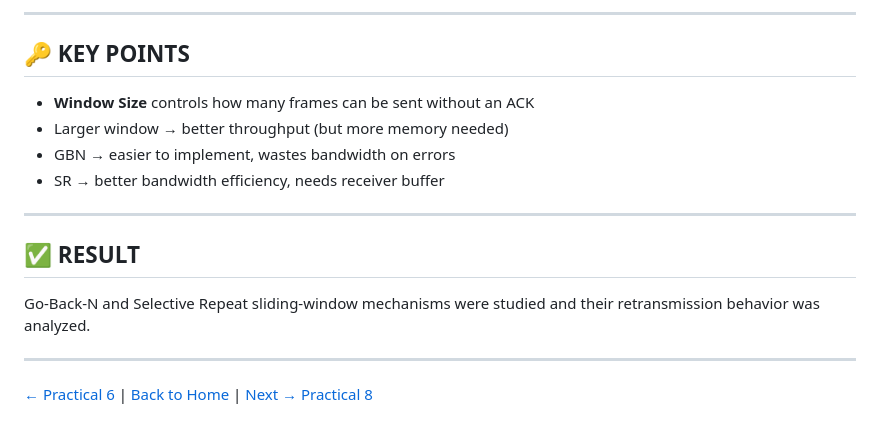
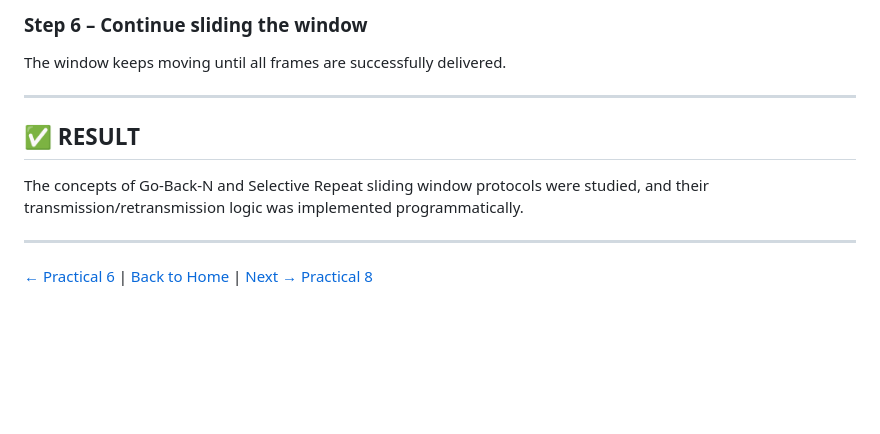
Before and after one commit to OmkarDev99/lab, a Markdown page: practical7.md, the part around one of its changes. Drawn GitHub-style; blank space fills up the shorter version.

```diff
--- a/practical7.md
+++ b/practical7.md
@@ -103,16 +160,11 @@ Sender window size  =  2^(n-1)   (where n = number of sequence bits)
 
----
-
-## 🔑 KEY POINTS
-- **Window Size** controls how many frames can be sent without an ACK
-- Larger window → better throughput (but more memory needed)
-- GBN → easier to implement, wastes bandwidth on errors
-- SR → better bandwidth efficiency, needs receiver buffer
+### Step 6 – Continue sliding the window
+The window keeps moving until all frames are successfully delivered.
 
 ---
 
 ## ✅ RESULT
-Go-Back-N and Selective Repeat sliding-window mechanisms were studied and their retransmission behavior was analyzed.
+The concepts of Go-Back-N and Selective Repeat sliding window protocols were studied, and their transmission/retransmission logic was implemented programmatically.
 
 ---
 [← Practical 6](practical6.md) | [Back to Home](README.md) | [Next → Practical 8](practical8.md)
```
Also changed, not shown: other parts of practical7.md (+122 -65 lines).
